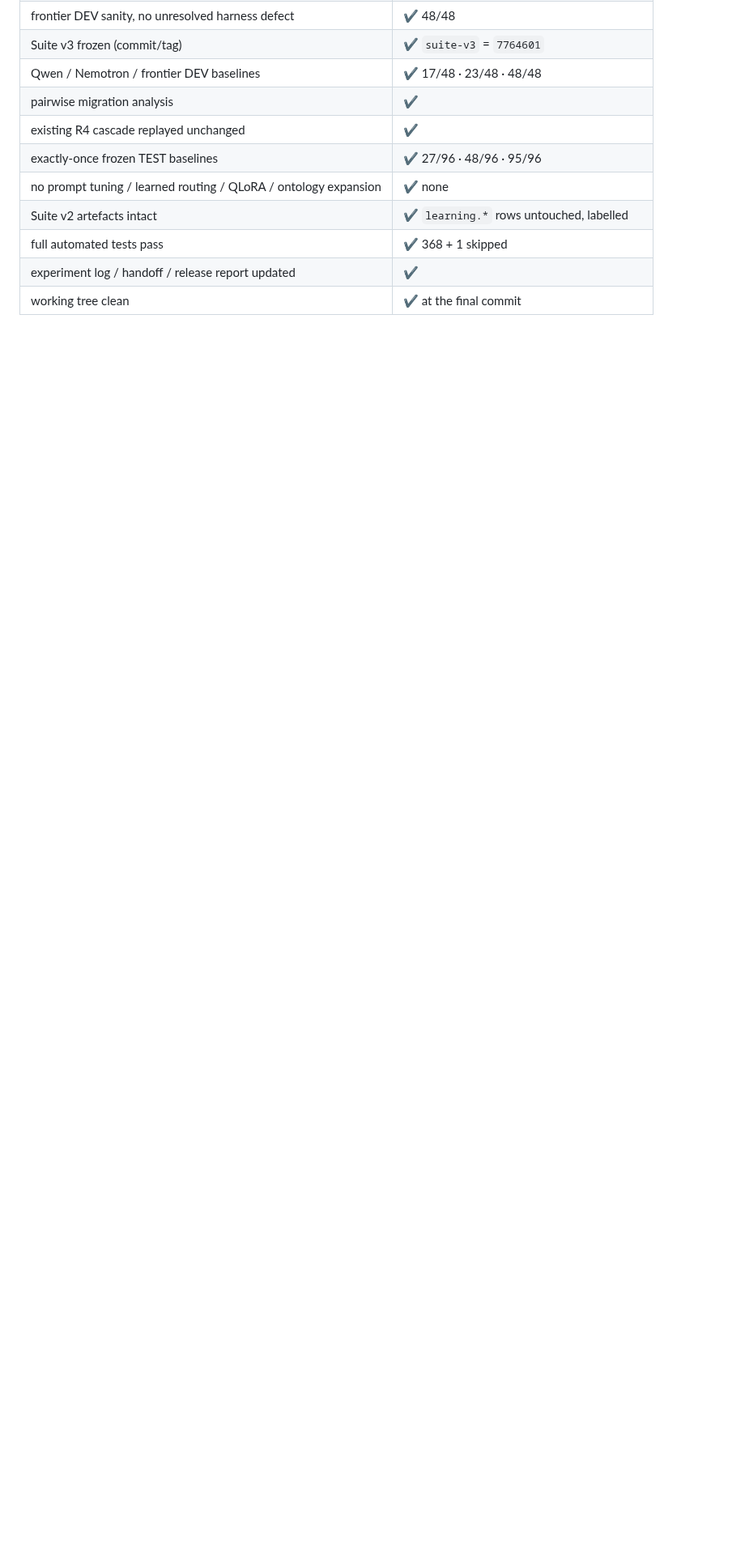
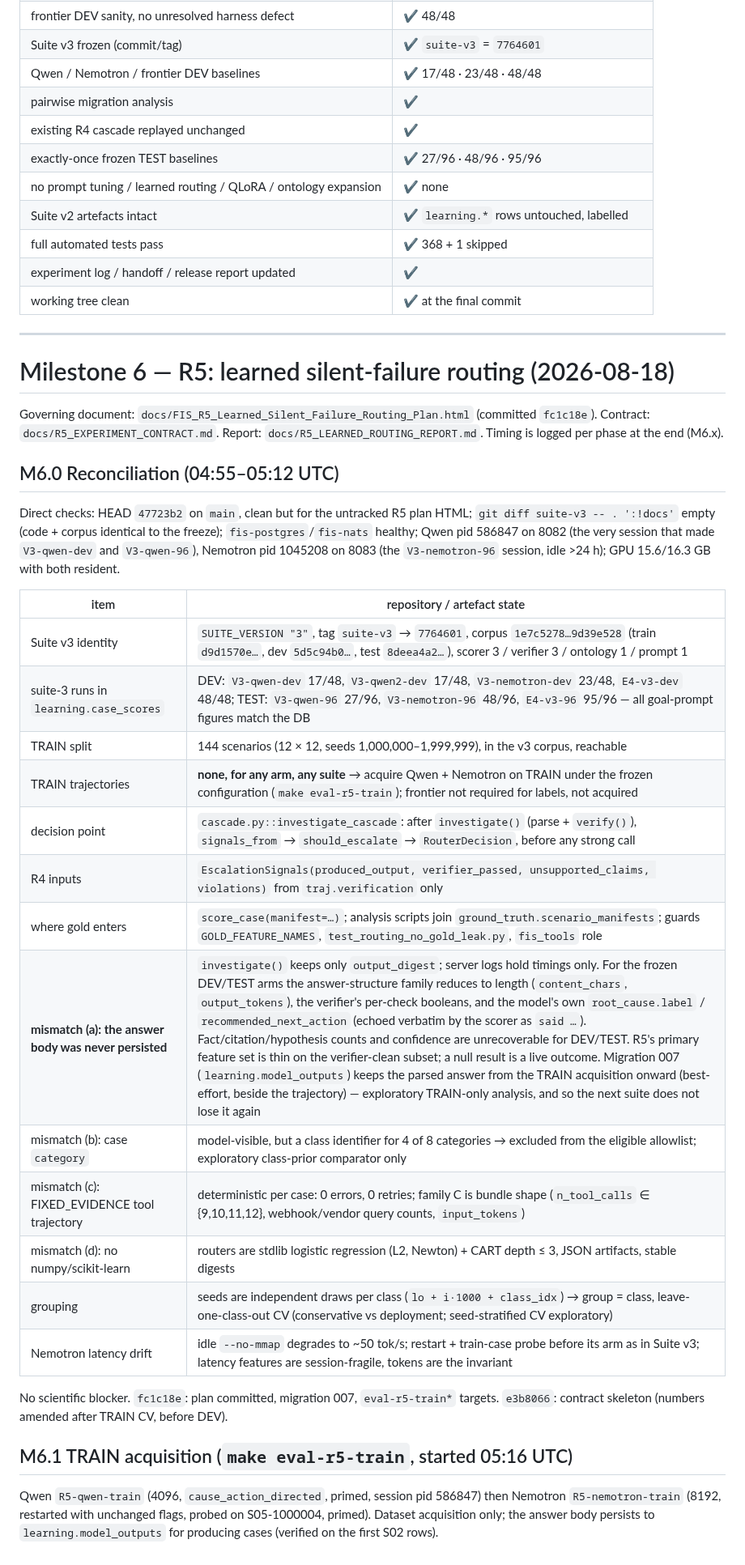
Before and after one commit to brennenawana/adaptive-ai-lab, a Markdown page: docs/OVERNIGHT_STATUS.md, the part around the change. Shown at 81% size. GitHub-like rendering; blank space fills up the shorter version.

Commit message:
OVERNIGHT_STATUS M6.0/M6.1: R5 reconciliation record and TRAIN acquisition start

```diff
--- a/docs/OVERNIGHT_STATUS.md
+++ b/docs/OVERNIGHT_STATUS.md
@@ -1026,3 +1026,45 @@ QLoRA, ontology expansion, any change after a score was seen; the R3b verdict st
 | full automated tests pass | ✔ 368 + 1 skipped |
 | experiment log / handoff / release report updated | ✔ |
 | working tree clean | ✔ at the final commit |
+
+---
+
+# Milestone 6 — R5: learned silent-failure routing (2026-08-18)
+
+Governing document: `docs/FIS_R5_Learned_Silent_Failure_Routing_Plan.html` (committed
+`fc1c18e`). Contract: `docs/R5_EXPERIMENT_CONTRACT.md`. Report:
+`docs/R5_LEARNED_ROUTING_REPORT.md`. Timing is logged per phase at the end (M6.x).
+
+## M6.0 Reconciliation (04:55–05:12 UTC)
+
+Direct checks: HEAD `47723b2` on `main`, clean but for the untracked R5 plan HTML;
+`git diff suite-v3 -- . ':!docs'` empty (code + corpus identical to the freeze);
+`fis-postgres`/`fis-nats` healthy; Qwen pid 586847 on 8082 (the very session that made
+`V3-qwen-dev` and `V3-qwen-96`), Nemotron pid 1045208 on 8083 (the `V3-nemotron-96`
+session, idle >24 h); GPU 15.6/16.3 GB with both resident.
+
+| item | repository / artefact state |
+|---|---|
+| Suite v3 identity | `SUITE_VERSION "3"`, tag `suite-v3` → `7764601`, corpus `1e7c5278…9d39e528` (train `d9d1570e…`, dev `5d5c94b0…`, test `8deea4a2…`), scorer 3 / verifier 3 / ontology 1 / prompt 1 |
+| suite-3 runs in `learning.case_scores` | DEV: `V3-qwen-dev` 17/48, `V3-qwen2-dev` 17/48, `V3-nemotron-dev` 23/48, `E4-v3-dev` 48/48; TEST: `V3-qwen-96` 27/96, `V3-nemotron-96` 48/96, `E4-v3-96` 95/96 — all goal-prompt figures match the DB |
+| TRAIN split | 144 scenarios (12 × 12, seeds 1,000,000–1,999,999), in the v3 corpus, reachable |
+| TRAIN trajectories | **none, for any arm, any suite** → acquire Qwen + Nemotron on TRAIN under the frozen configuration (`make eval-r5-train`); frontier not required for labels, not acquired |
+| decision point | `cascade.py::investigate_cascade`: after `investigate()` (parse + `verify()`), `signals_from` → `should_escalate` → `RouterDecision`, before any strong call |
+| R4 inputs | `EscalationSignals(produced_output, verifier_passed, unsupported_claims, violations)` from `traj.verification` only |
+| where gold enters | `score_case(manifest=…)`; analysis scripts join `ground_truth.scenario_manifests`; guards `GOLD_FEATURE_NAMES`, `test_routing_no_gold_leak.py`, `fis_tools` role |
+| **mismatch (a): the answer body was never persisted** | `investigate()` keeps only `output_digest`; server logs hold timings only. For the frozen DEV/TEST arms the answer-structure family reduces to length (`content_chars`, `output_tokens`), the verifier's per-check booleans, and the model's own `root_cause.label` / `recommended_next_action` (echoed verbatim by the scorer as `said …`). Fact/citation/hypothesis counts and confidence are unrecoverable for DEV/TEST. R5's primary feature set is thin on the verifier-clean subset; a null result is a live outcome. Migration 007 (`learning.model_outputs`) keeps the parsed answer from the TRAIN acquisition onward (best-effort, beside the trajectory) — exploratory TRAIN-only analysis, and so the next suite does not lose it again |
+| mismatch (b): case `category` | model-visible, but a class identifier for 4 of 8 categories → excluded from the eligible allowlist; exploratory class-prior comparator only |
+| mismatch (c): FIXED_EVIDENCE tool trajectory | deterministic per case: 0 errors, 0 retries; family C is bundle shape (`n_tool_calls` ∈ {9,10,11,12}, webhook/vendor query counts, `input_tokens`) |
+| mismatch (d): no numpy/scikit-learn | routers are stdlib logistic regression (L2, Newton) + CART depth ≤ 3, JSON artifacts, stable digests |
+| grouping | seeds are independent draws per class (`lo + i·1000 + class_idx`) → group = class, leave-one-class-out CV (conservative vs deployment; seed-stratified CV exploratory) |
+| Nemotron latency drift | idle `--no-mmap` degrades to ~50 tok/s; restart + train-case probe before its arm as in Suite v3; latency features are session-fragile, tokens are the invariant |
+
+No scientific blocker. `fc1c18e`: plan committed, migration 007, `eval-r5-train*`
+targets. `e3b8066`: contract skeleton (numbers amended after TRAIN CV, before DEV).
+
+## M6.1 TRAIN acquisition (`make eval-r5-train`, started 05:16 UTC)
+
+Qwen `R5-qwen-train` (4096, `cause_action_directed`, primed, session pid 586847) then
+Nemotron `R5-nemotron-train` (8192, restarted with unchanged flags, probed on
+S05-1000004, primed). Dataset acquisition only; the answer body persists to
+`learning.model_outputs` for producing cases (verified on the first S02 rows).
```
